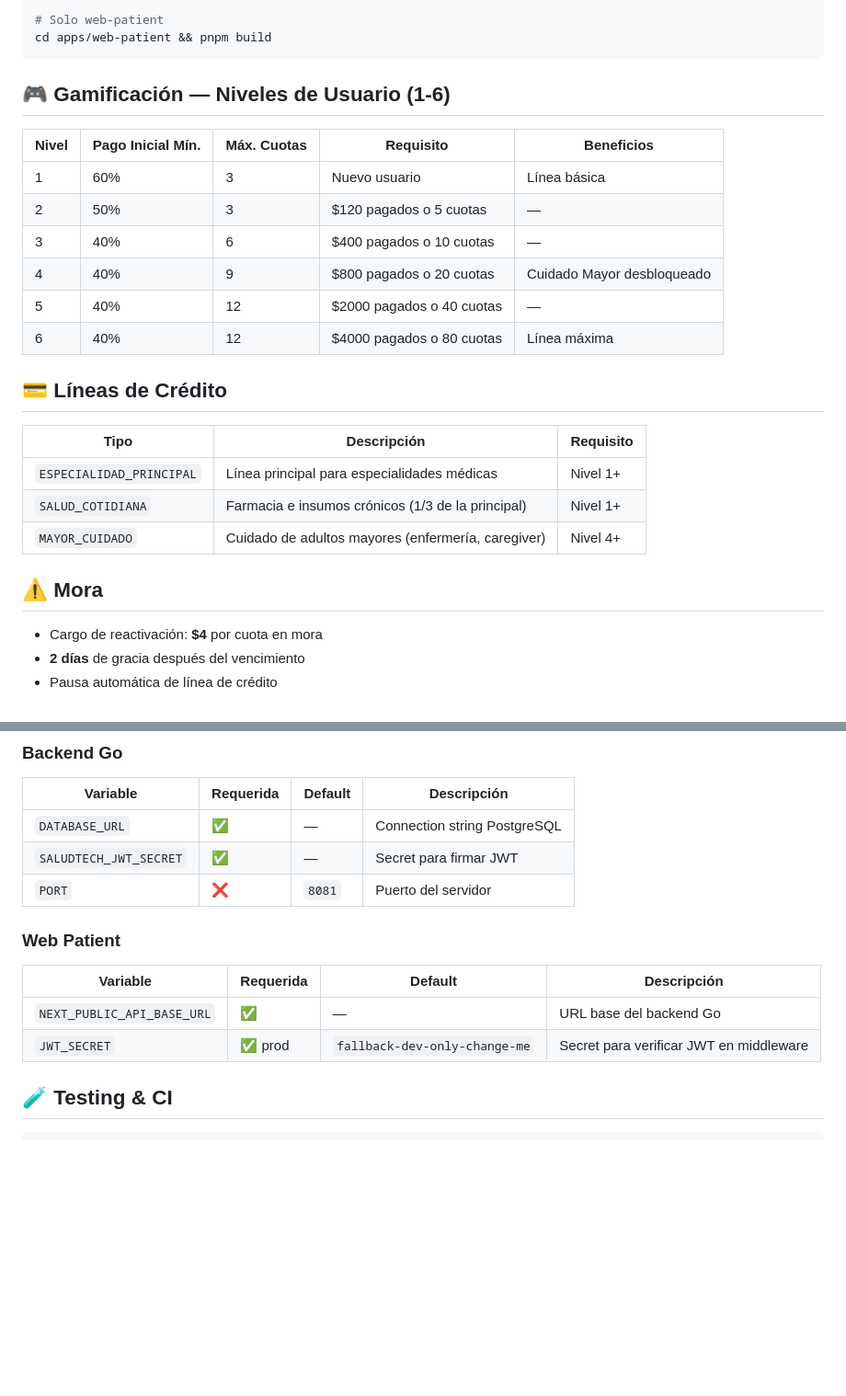
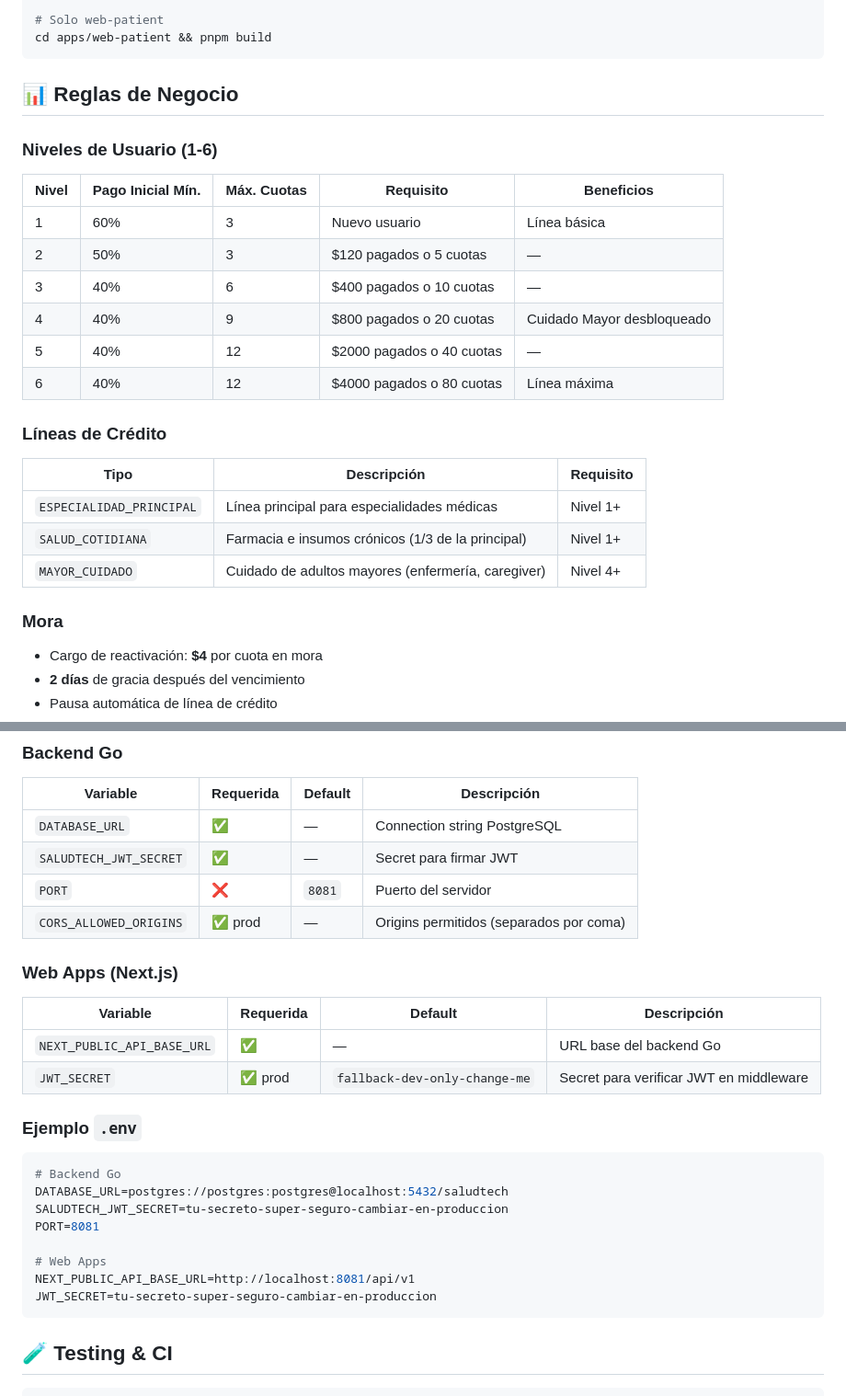
Before and after one commit to Suggus1899/SaludTech_CasheaMedico, a Markdown page: README.md, 2 parts joined by grey strips. Shown at 92% size. Rendered like a GitHub page; blank space fills up the shorter version.

````diff
--- a/README.md
+++ b/README.md
@@ -253,7 +242,9 @@ pnpm build
 cd apps/web-patient && pnpm build
 ```
 
-## 🎮 Gamificación — Niveles de Usuario (1-6)
+## 📊 Reglas de Negocio
+
+### Niveles de Usuario (1-6)
 
 | Nivel | Pago Inicial Mín. | Máx. Cuotas | Requisito | Beneficios |
 |-------|-------------------|-------------|-----------|------------|
@@ -264,7 +255,7 @@ cd apps/web-patient && pnpm build
 | 5 | 40% | 12 | $2000 pagados o 40 cuotas | — |
 | 6 | 40% | 12 | $4000 pagados o 80 cuotas | Línea máxima |
 
-## 💳 Líneas de Crédito
+### Líneas de Crédito
 
 | Tipo | Descripción | Requisito |
 |------|-------------|-----------|
@@ -272,7 +263,7 @@ cd apps/web-patient && pnpm build
 | `SALUD_COTIDIANA` | Farmacia e insumos crónicos (1/3 de la principal) | Nivel 1+ |
 | `MAYOR_CUIDADO` | Cuidado de adultos mayores (enfermería, caregiver) | Nivel 4+ |
 
-## ⚠️ Mora
+### Mora
 
 - Cargo de reactivación: **$4** por cuota en mora
 - **2 días** de gracia después del vencimiento
@@ -304,13 +300,27 @@ cd apps/web-patient && pnpm build
 | `DATABASE_URL` | ✅ | — | Connection string PostgreSQL |
 | `SALUDTECH_JWT_SECRET` | ✅ | — | Secret para firmar JWT |
 | `PORT` | ❌ | `8081` | Puerto del servidor |
+| `CORS_ALLOWED_ORIGINS` | ✅ prod | — | Origins permitidos (separados por coma) |
 
-### Web Patient
+### Web Apps (Next.js)
 
 | Variable | Requerida | Default | Descripción |
 |----------|-----------|---------|-------------|
 | `NEXT_PUBLIC_API_BASE_URL` | ✅ | — | URL base del backend Go |
 | `JWT_SECRET` | ✅ prod | `fallback-dev-only-change-me` | Secret para verificar JWT en middleware |
+
+### Ejemplo `.env`
+
+```env
+# Backend Go
+DATABASE_URL=postgres://postgres:postgres@localhost:5432/saludtech
+SALUDTECH_JWT_SECRET=tu-secreto-super-seguro-cambiar-en-produccion
+PORT=8081
+
+# Web Apps
+NEXT_PUBLIC_API_BASE_URL=http://localhost:8081/api/v1
+JWT_SECRET=tu-secreto-super-seguro-cambiar-en-produccion
+```
 
 ## 🧪 Testing & CI
 
````
Also changed, not shown: other parts of README.md (+17 -23 lines).
